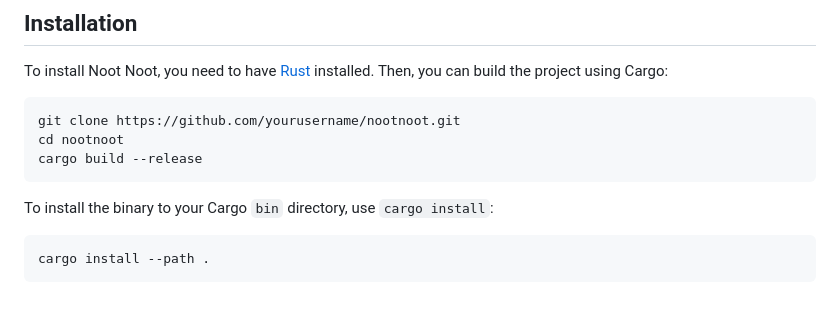
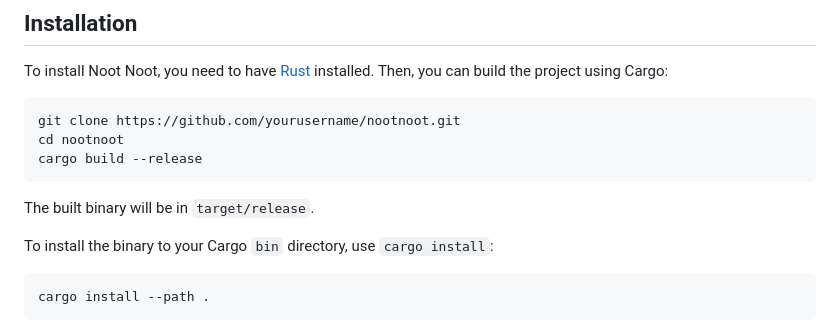
Before and after one commit to jorenverspeurt/nootnoot, a Markdown page: README.md, the part around the change. Drawn GitHub-style; blank space fills up the shorter version.

Commit message:
chore: Update README.

````diff
--- a/README.md
+++ b/README.md
@@ -19,6 +19,8 @@ git clone https://github.com/yourusername/nootnoot.git
 cd nootnoot
 cargo build --release
 ```
+
+The built binary will be in `target/release`.
 
 To install the binary to your Cargo `bin` directory, use `cargo install`:
 
````
